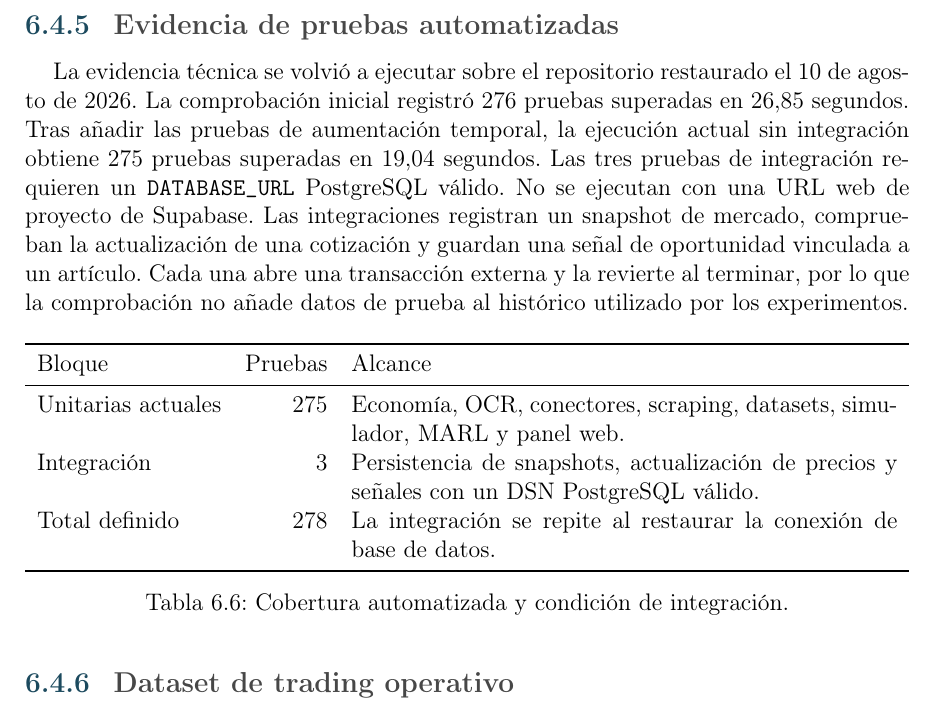
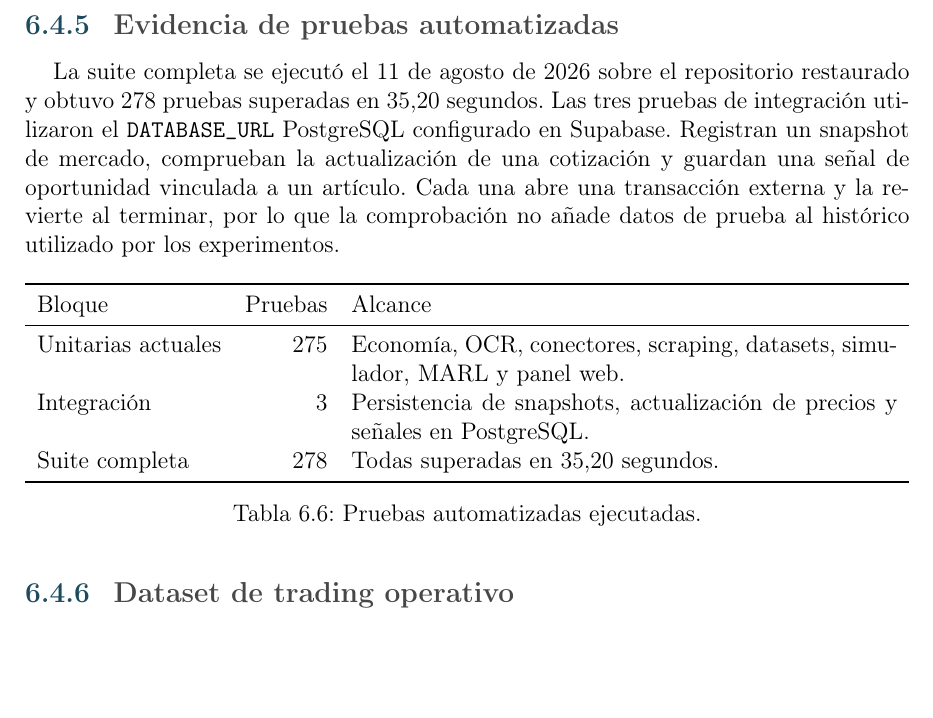
Before and after one commit to STOSKR/TFM-CSFlipper, a LaTeX thesis (TFM/main.tex, which reads TFM/sections/05_experimentacion.tex): part of page 43 of 52 before the commit and part of page 43 of 51 after it, cut so that both start at the same text, the shorter picture padded with empty space. Compiled offline with pdfLaTeX.

Commit message:
docs(tfm): registrar suite de integración completa

```diff
--- a/TFM/sections/05_experimentacion.tex
+++ b/TFM/sections/05_experimentacion.tex
@@ -185,7 +185,7 @@ La lectura debe mantenerse prudente. Los 19 artículos disponibles en el corte a
 
 \subsection{Evidencia de pruebas automatizadas}
 
-La evidencia técnica se volvió a ejecutar sobre el repositorio restaurado el 10 de agosto de 2026. La comprobación inicial registró 276 pruebas superadas en 26,85 segundos. Tras añadir las pruebas de aumentación temporal, la ejecución actual sin integración obtiene 275 pruebas superadas en 19,04 segundos. Las tres pruebas de integración requieren un \texttt{DATABASE\_URL} PostgreSQL válido. No se ejecutan con una URL web de proyecto de Supabase. Las integraciones registran un snapshot de mercado, comprueban la actualización de una cotización y guardan una señal de oportunidad vinculada a un artículo. Cada una abre una transacción externa y la revierte al terminar, por lo que la comprobación no añade datos de prueba al histórico utilizado por los experimentos.
+La suite completa se ejecutó el 11 de agosto de 2026 sobre el repositorio restaurado y obtuvo 278 pruebas superadas en 35,20 segundos. Las tres pruebas de integración utilizaron el \texttt{DATABASE\_URL} PostgreSQL configurado en Supabase. Registran un snapshot de mercado, comprueban la actualización de una cotización y guardan una señal de oportunidad vinculada a un artículo. Cada una abre una transacción externa y la revierte al terminar, por lo que la comprobación no añade datos de prueba al histórico utilizado por los experimentos.
 
 \begin{table}[htbp]
 \centering
@@ -194,11 +194,11 @@ La evidencia técnica se volvió a ejecutar sobre el repositorio restaurado el 1
 Bloque & Pruebas & Alcance \\
 \midrule
 Unitarias actuales & 275 & Economía, OCR, conectores, scraping, datasets, simulador, MARL y panel web. \\
-Integración & 3 & Persistencia de snapshots, actualización de precios y señales con un DSN PostgreSQL válido. \\
-Total definido & 278 & La integración se repite al restaurar la conexión de base de datos. \\
+Integración & 3 & Persistencia de snapshots, actualización de precios y señales en PostgreSQL. \\
+Suite completa & 278 & Todas superadas en 35,20 segundos. \\
 \bottomrule
 \end{tabularx}
-\caption{Cobertura automatizada y condición de integración.}
+\caption{Pruebas automatizadas ejecutadas.}
 \label{tab:pruebas-recuperadas}
 \end{table}
 
```
Also changed, not shown: docs/experiments/2026-08-10-validation.md (+2 -2 lines), TFM/main.pdf, 4 other files.
